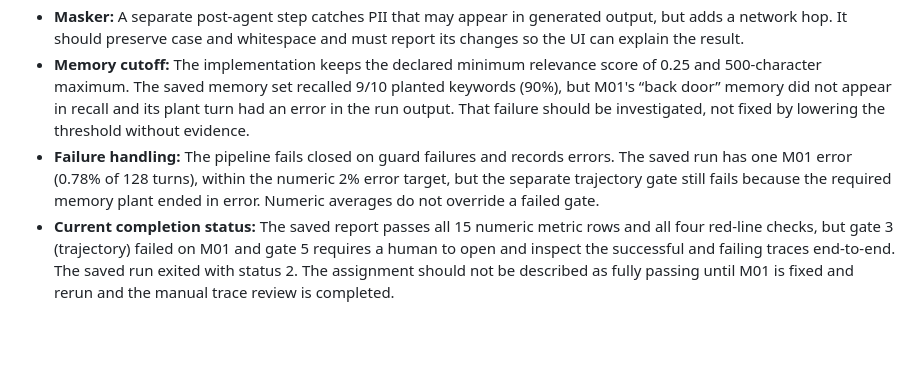
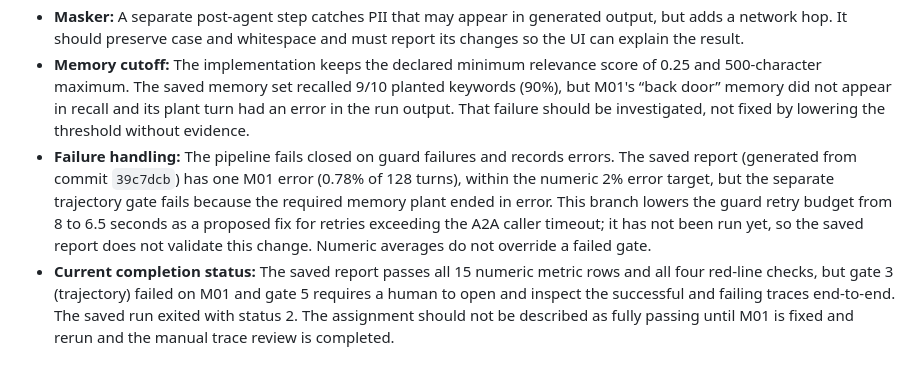
Before and after one commit to anuraglahon16/customer-support-agent, a Markdown page: DESIGN.md, the part around the change. GitHub-like rendering; blank space fills up the shorter version.

Commit message:
Document proposed retry fix and validation limitation

```diff
--- a/DESIGN.md
+++ b/DESIGN.md
@@ -65,5 +65,5 @@ If a customer's order changes after a preference has been saved, the order datab
 - **Guardrail:** A domain-specific prompt with a fresh session improves separation between shop support and unrelated requests, but model checks add latency. The recorded evaluation blocked 15/15 off-topic cases and falsely blocked 0/30 legitimate cases.
 - **Masker:** A separate post-agent step catches PII that may appear in generated output, but adds a network hop. It should preserve case and whitespace and must report its changes so the UI can explain the result.
 - **Memory cutoff:** The implementation keeps the declared minimum relevance score of 0.25 and 500-character maximum. The saved memory set recalled 9/10 planted keywords (90%), but M01's “back door” memory did not appear in recall and its plant turn had an error in the run output. That failure should be investigated, not fixed by lowering the threshold without evidence.
-- **Failure handling:** The pipeline fails closed on guard failures and records errors. The saved run has one M01 error (0.78% of 128 turns), within the numeric 2% error target, but the separate trajectory gate still fails because the required memory plant ended in error. Numeric averages do not override a failed gate.
+- **Failure handling:** The pipeline fails closed on guard failures and records errors. The saved report (generated from commit `39c7dcb`) has one M01 error (0.78% of 128 turns), within the numeric 2% error target, but the separate trajectory gate fails because the required memory plant ended in error. This branch lowers the guard retry budget from 8 to 6.5 seconds as a proposed fix for retries exceeding the A2A caller timeout; it has not been run yet, so the saved report does not validate this change. Numeric averages do not override a failed gate.
 - **Current completion status:** The saved report passes all 15 numeric metric rows and all four red-line checks, but gate 3 (trajectory) failed on M01 and gate 5 requires a human to open and inspect the successful and failing traces end-to-end. The saved run exited with status 2. The assignment should not be described as fully passing until M01 is fixed and rerun and the manual trace review is completed.
```
